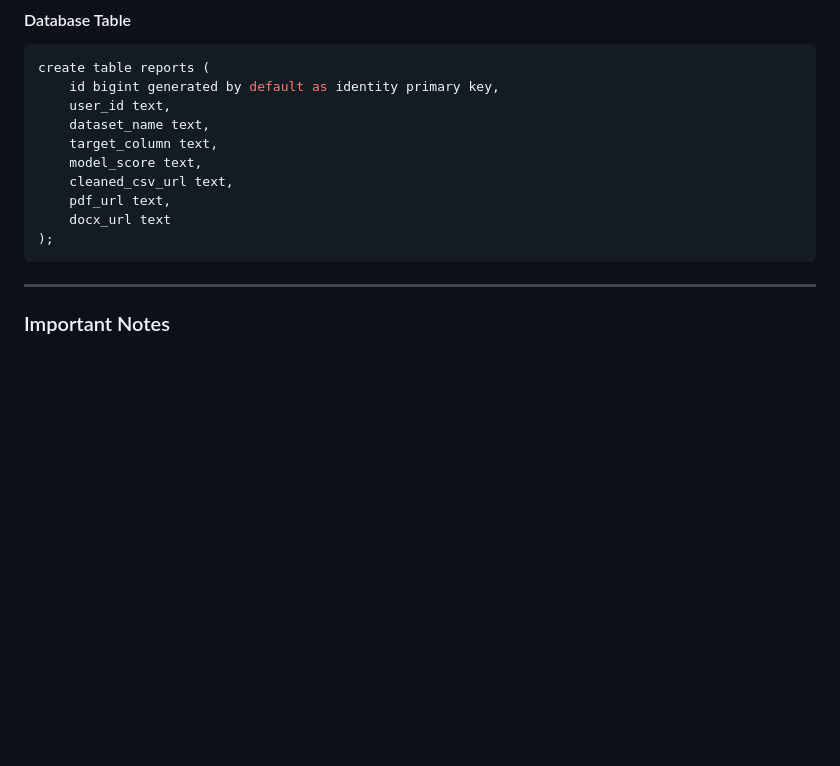
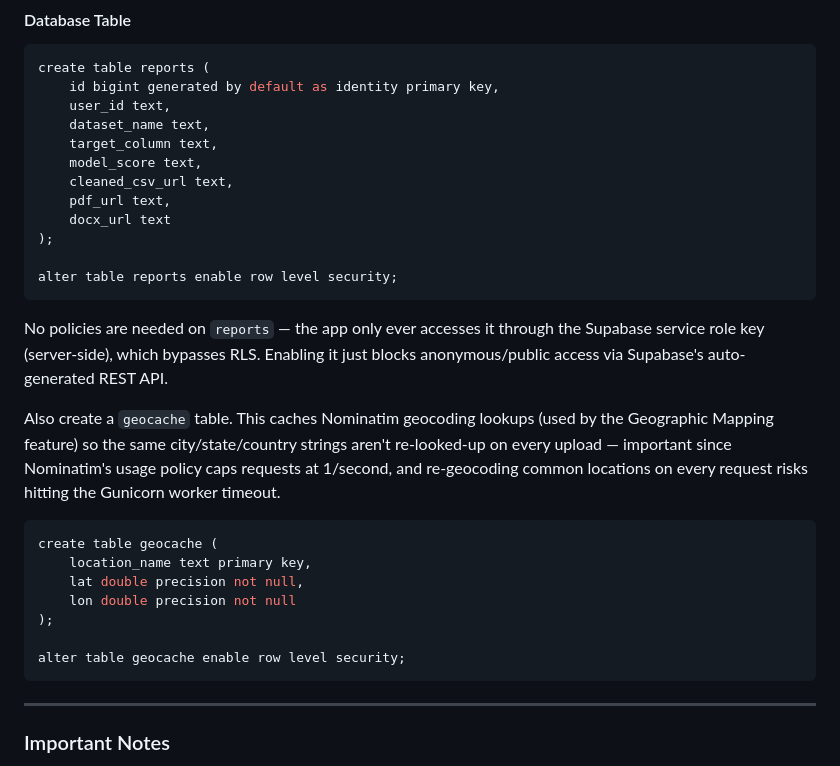
Before and after one commit to richaroy23/NestInsight, a Markdown page: README.md, the part around the change. GitHub-like rendering; blank space fills up the shorter version.

Commit message:
Add row-level security to reports and geocache tables for enhanced data protection

````diff
--- a/README.md
+++ b/README.md
@@ -383,6 +383,22 @@ create table reports (
     pdf_url text,
     docx_url text
 );
+
+alter table reports enable row level security;
+```
+
+No policies are needed on `reports` — the app only ever accesses it through the Supabase service role key (server-side), which bypasses RLS. Enabling it just blocks anonymous/public access via Supabase's auto-generated REST API.
+
+Also create a `geocache` table. This caches Nominatim geocoding lookups (used by the Geographic Mapping feature) so the same city/state/country strings aren't re-looked-up on every upload — important since Nominatim's usage policy caps requests at 1/second, and re-geocoding common locations on every request risks hitting the Gunicorn worker timeout.
+
+```sql
+create table geocache (
+    location_name text primary key,
+    lat double precision not null,
+    lon double precision not null
+);
+
+alter table geocache enable row level security;
 ```
 
 ---
````
